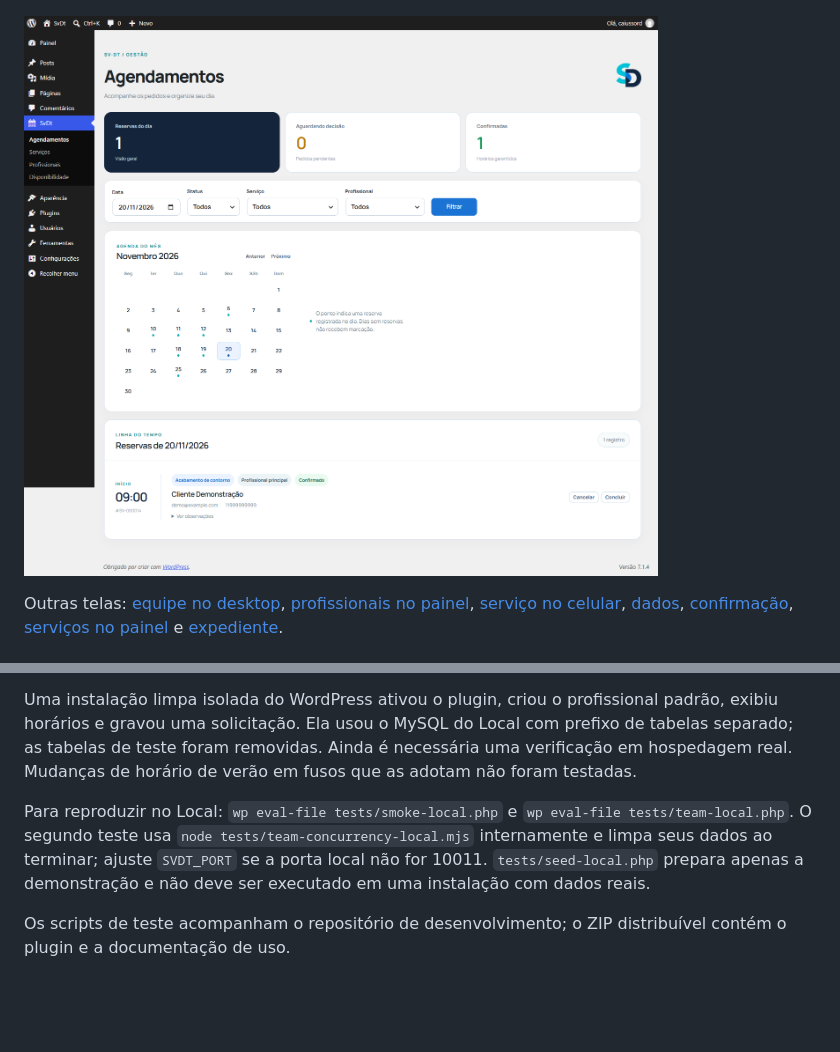
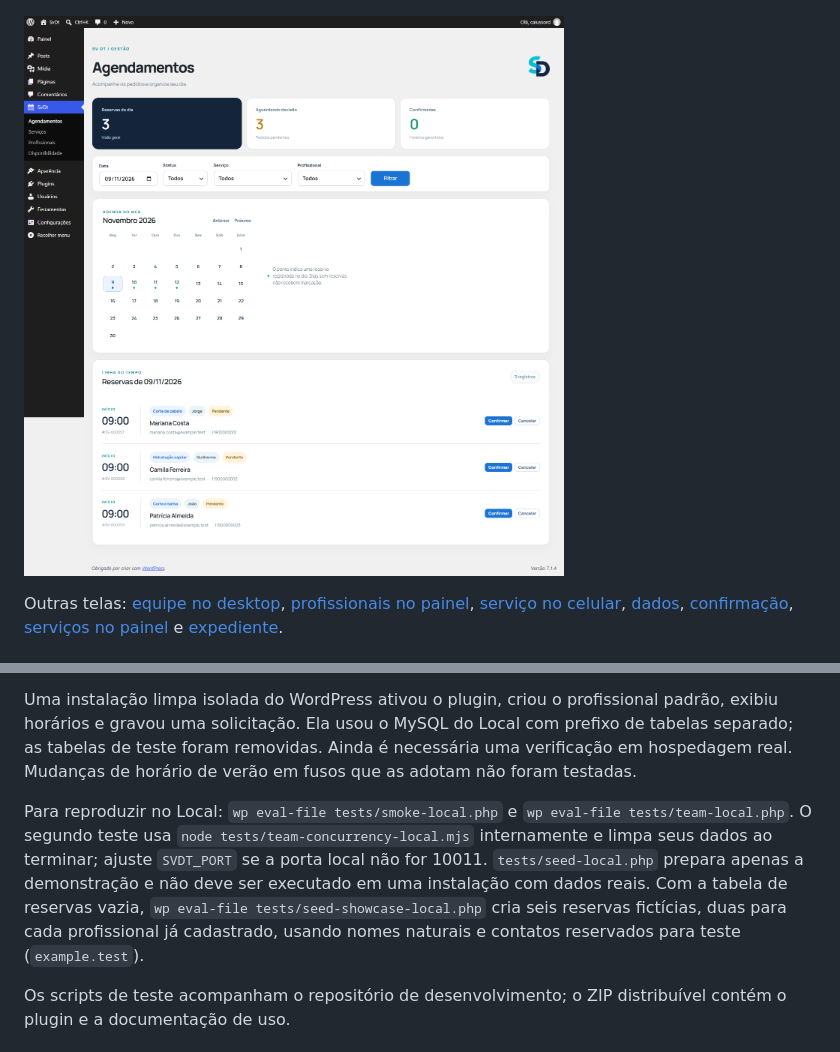
Before and after one commit to caiussord/SvDt, a Markdown page: README.md, 2 parts joined by grey strips. GitHub-like rendering; pictures changed too: docs/screenshots/svdt-admin-bookings.png; blank space fills up the shorter version.

Commit message:
Refresh Local showcase bookings

```diff
--- a/README.md
+++ b/README.md
@@ -79,7 +79,7 @@ Validado no Local com WordPress 7.1.4, PHP 8.2.29 e MySQL 8.4.0. Antes da migra
 
 Uma instalação limpa isolada do WordPress ativou o plugin, criou o profissional padrão, exibiu horários e gravou uma solicitação. Ela usou o MySQL do Local com prefixo de tabelas separado; as tabelas de teste foram removidas. Ainda é necessária uma verificação em hospedagem real. Mudanças de horário de verão em fusos que as adotam não foram testadas.
 
-Para reproduzir no Local: `wp eval-file tests/smoke-local.php` e `wp eval-file tests/team-local.php`. O segundo teste usa `node tests/team-concurrency-local.mjs` internamente e limpa seus dados ao terminar; ajuste `SVDT_PORT` se a porta local não for 10011. `tests/seed-local.php` prepara apenas a demonstração e não deve ser executado em uma instalação com dados reais.
+Para reproduzir no Local: `wp eval-file tests/smoke-local.php` e `wp eval-file tests/team-local.php`. O segundo teste usa `node tests/team-concurrency-local.mjs` internamente e limpa seus dados ao terminar; ajuste `SVDT_PORT` se a porta local não for 10011. `tests/seed-local.php` prepara apenas a demonstração e não deve ser executado em uma instalação com dados reais. Com a tabela de reservas vazia, `wp eval-file tests/seed-showcase-local.php` cria seis reservas fictícias, duas para cada profissional já cadastrado, usando nomes naturais e contatos reservados para teste (`example.test`).
 
 Os scripts de teste acompanham o repositório de desenvolvimento; o ZIP distribuível contém o plugin e a documentação de uso.
 
```
Also changed, not shown: 1 other file.
